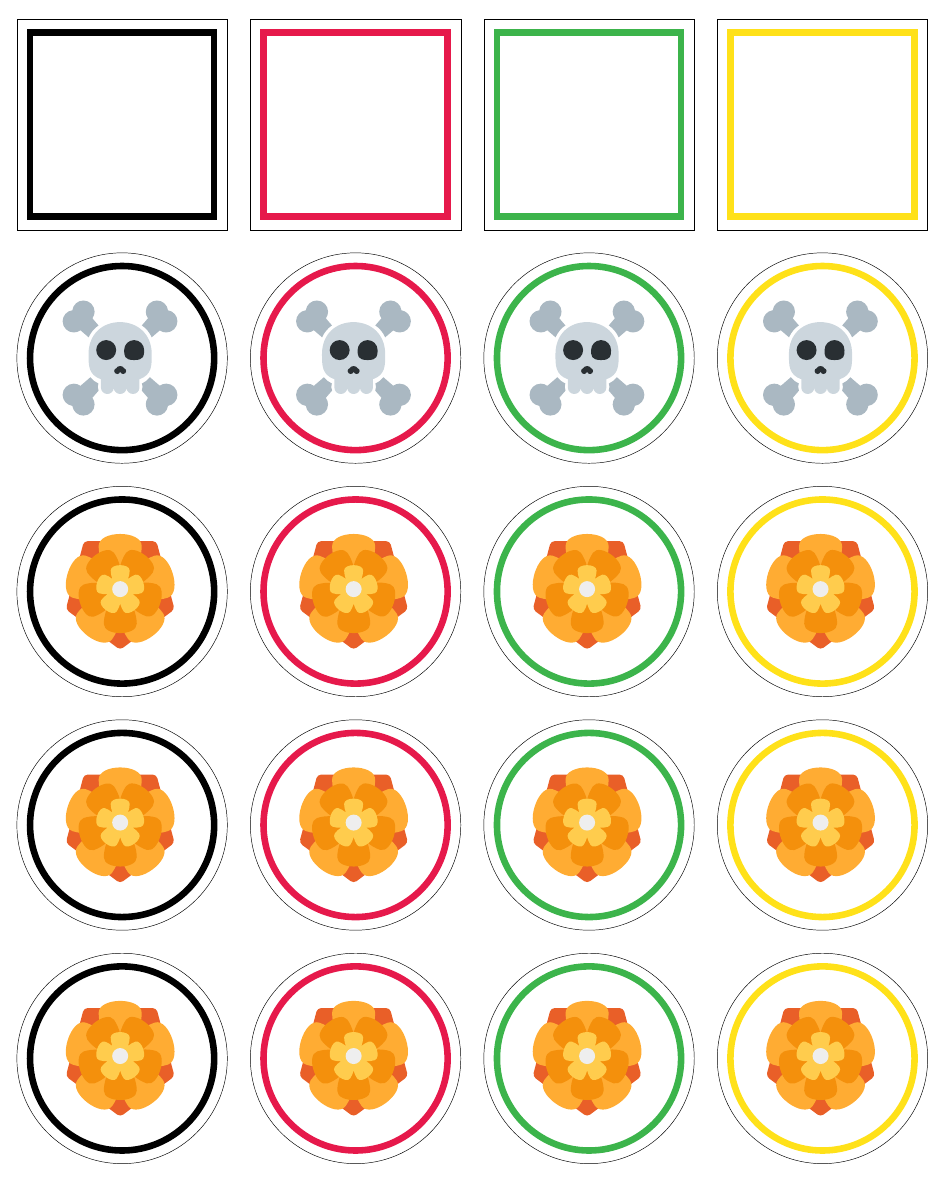
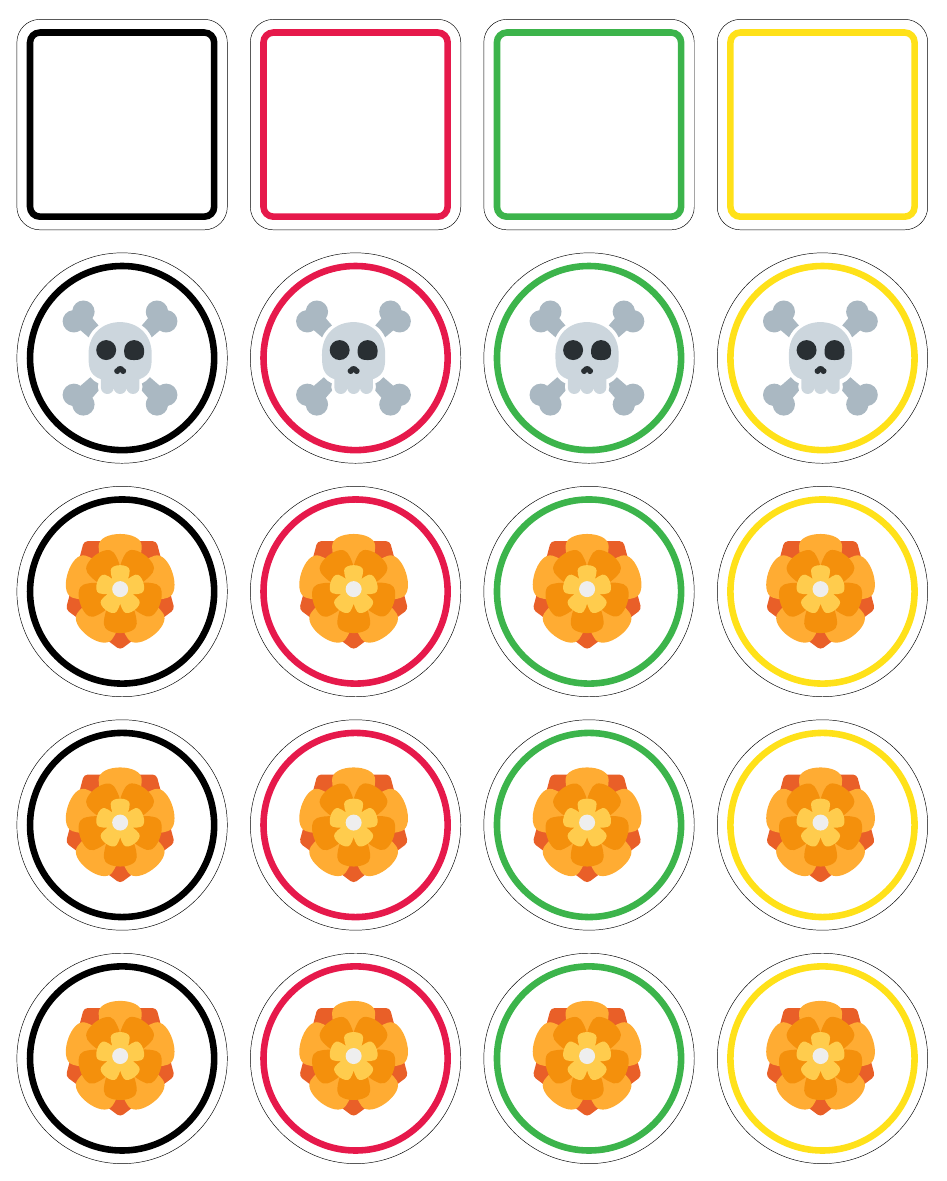
Before and after one commit to Bakerbakura/skull, a LaTeX document (skull.tex): page 1 of 2. Compiled offline with pdfLaTeX.

Commit message:
Added rounded corners

```diff
--- a/skull.tex
+++ b/skull.tex
@@ -36,6 +36,7 @@
 % design of coloured borders of cards
 \deflen{borderR}{28mm}
 \deflen{borderWidth}{2mm}
+\deflen{cornerR}{3mm}
 
 % colours for each player
 \definecolorset{rgb}{couleur}{}{0,0.000,0.000,0.000;1,0.902,0.098,0.294;2,0.235,0.706,0.294;3,1.000,0.882,0.098;4,0.000,0.510,0.784;5,0.961,0.510,0.188;6,0.275,0.941,0.941;7,0.941,0.196,0.902;8,0.980,0.745,0.831;9,0.000,0.502,0.502;10,0.863,0.745,1.000;11,0.667,0.431,0.157;12,1.000,0.980,0.784;13,0.502,0.000,0.000;14,0.667,1.000,0.765;15,0.000,0.000,0.502;16,0.502,0.502,0.502;17,1.000,1.000,1.000}
@@ -64,8 +65,9 @@
       }
     };
   }{% base card
-    \draw[color=black] (-\cardR, -\cardR) rectangle (\cardR, \cardR);
-    \draw[color=couleur\thestyle, line width=\borderWidth]
+    \draw[color=black, rounded corners=\cornerR+\cardR-\borderR]
+      (-\cardR, -\cardR) rectangle (\cardR, \cardR);
+    \draw[color=couleur\thestyle, line width=\borderWidth, rounded corners=\cornerR]
       (-\borderR, -\borderR) rectangle (\borderR, \borderR);
   }
 }
```
Also changed, not shown: skull.tex (2 more changed lines).
